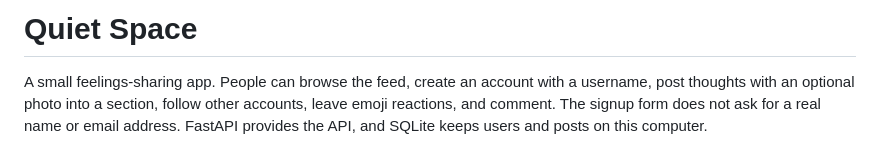
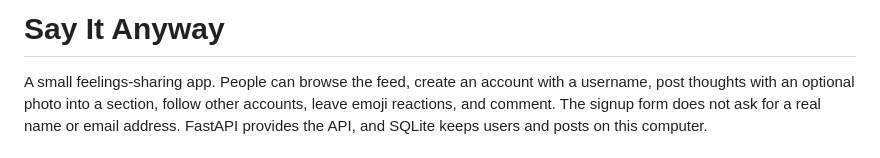
Before and after one commit to Bhakti-debug/say-it-anyway, a Markdown page: README.md, the part around the change. GitHub-like rendering.

Commit message:
Update project name  'Say It Anyway'

```diff
--- a/README.md
+++ b/README.md
@@ -1,4 +1,4 @@
-# Quiet Space
+# Say It Anyway
 
 A small feelings-sharing app. People can browse the feed, create an account with a username, post thoughts with an optional photo into a section, follow other accounts, leave emoji reactions, and comment. The signup form does not ask for a real name or email address. FastAPI provides the API, and SQLite keeps users and posts on this computer.
 
```
